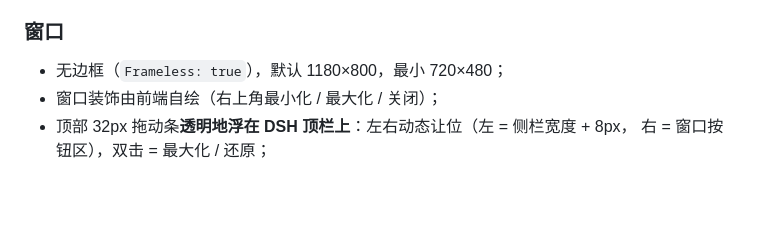
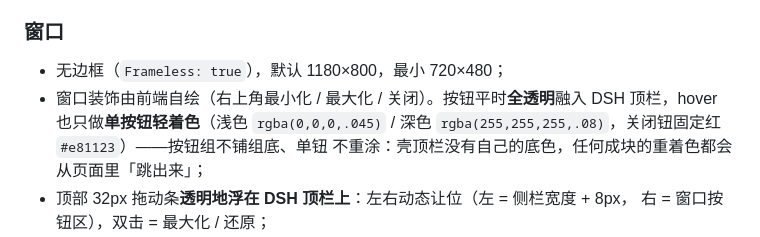
Before and after one commit to lebenito030/dsh-desktop-wails, a Markdown page: docs/01-design.md, the part around the change. Drawn GitHub-style; blank space fills up the shorter version.

Commit message:
docs(ui): pin the window-button hover styling in the spec
Record the rest/hover treatment settled by the companion fix — fully
transparent buttons, light per-button hover tint, fixed red close —
and the reason: the shell titlebar has no background of its own, so
any block-level hover repaint stands out of the page.

```diff
--- a/docs/01-design.md
+++ b/docs/01-design.md
@@ -110,7 +110,10 @@
 ### 窗口
 
 - 无边框（`Frameless: true`），默认 1180×800，最小 720×480；
-- 窗口装饰由前端自绘（右上角最小化 / 最大化 / 关闭）；
+- 窗口装饰由前端自绘（右上角最小化 / 最大化 / 关闭）。按钮平时**全透明**融入
+  DSH 顶栏，hover 也只做**单按钮轻着色**（浅色 `rgba(0,0,0,.045)` / 深色
+  `rgba(255,255,255,.08)`，关闭钮固定红 `#e81123`）——按钮组不铺组底、单钮
+  不重涂：壳顶栏没有自己的底色，任何成块的重着色都会从页面里「跳出来」；
 - 顶部 32px 拖动条**透明地浮在 DSH 顶栏上**：左右动态让位（左 = 侧栏宽度 + 8px，
   右 = 窗口按钮区），双击 = 最大化 / 还原；
 - **让位由壳注入的脚本实现**：按「侧栏右侧、贴顶通高的最外层列」让位
```
